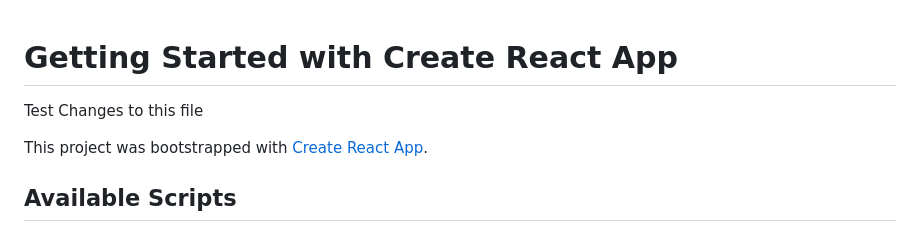
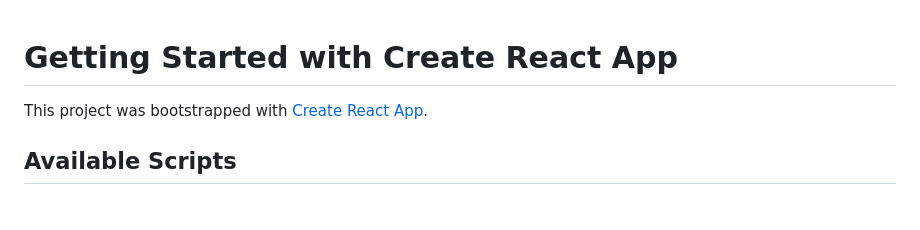
Before and after one commit to rmacdiarmid/gptfront, a Markdown page: README.md, the part around the change. Rendered like a GitHub page; blank space fills up the shorter version.

Commit message:
Cleaned up Readme Test

```diff
--- a/README.md
+++ b/README.md
@@ -1,6 +1,4 @@
 # Getting Started with Create React App
-
-Test Changes to this file
 
 This project was bootstrapped with [Create React App](https://github.com/facebook/create-react-app).
 
```
